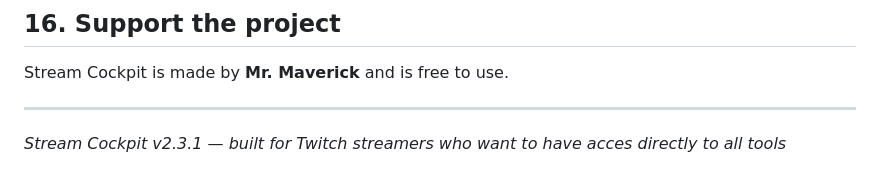
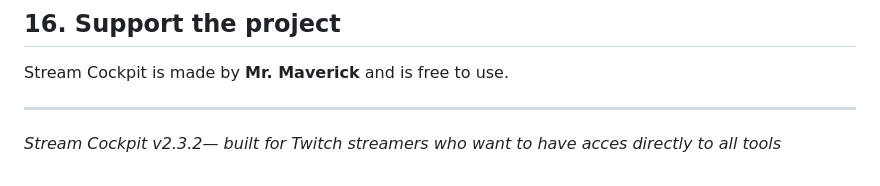
Before and after one commit to MrMavericknl/Stream-Cockpit, a Markdown page: README.md, the part around the change. Drawn GitHub-style.

```diff
--- a/README.md
+++ b/README.md
@@ -440,4 +440,4 @@ Stream Cockpit is made by **Mr. Maverick** and is free to use.
 
 ---
 
-*Stream Cockpit v2.3.1 — built for Twitch streamers who want to have acces directly to all tools*
+*Stream Cockpit v2.3.2— built for Twitch streamers who want to have acces directly to all tools*
```
